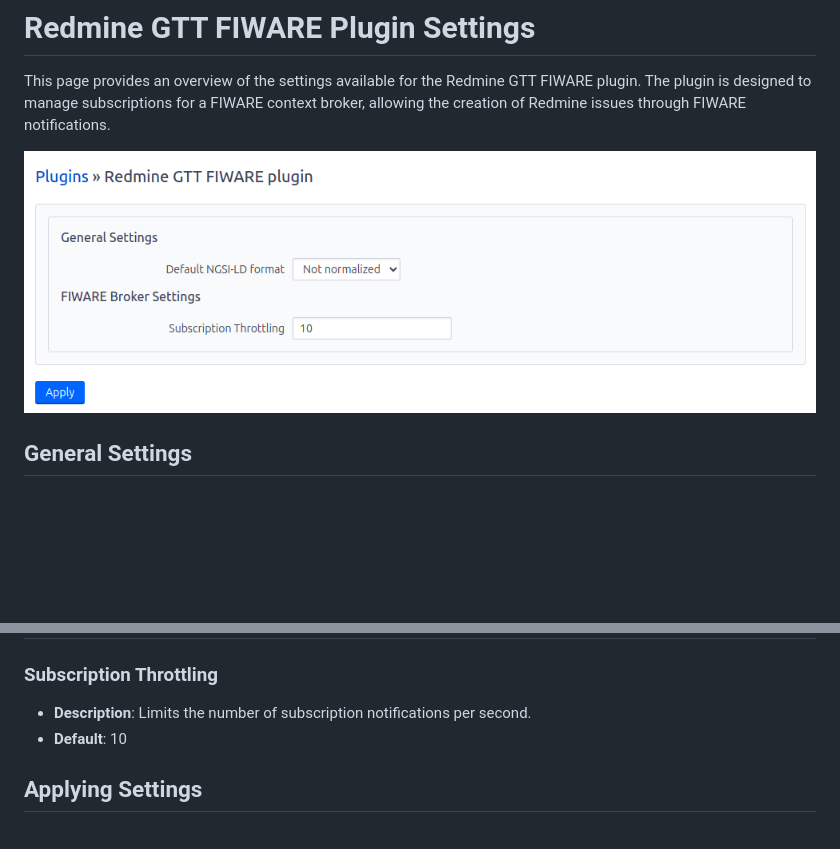
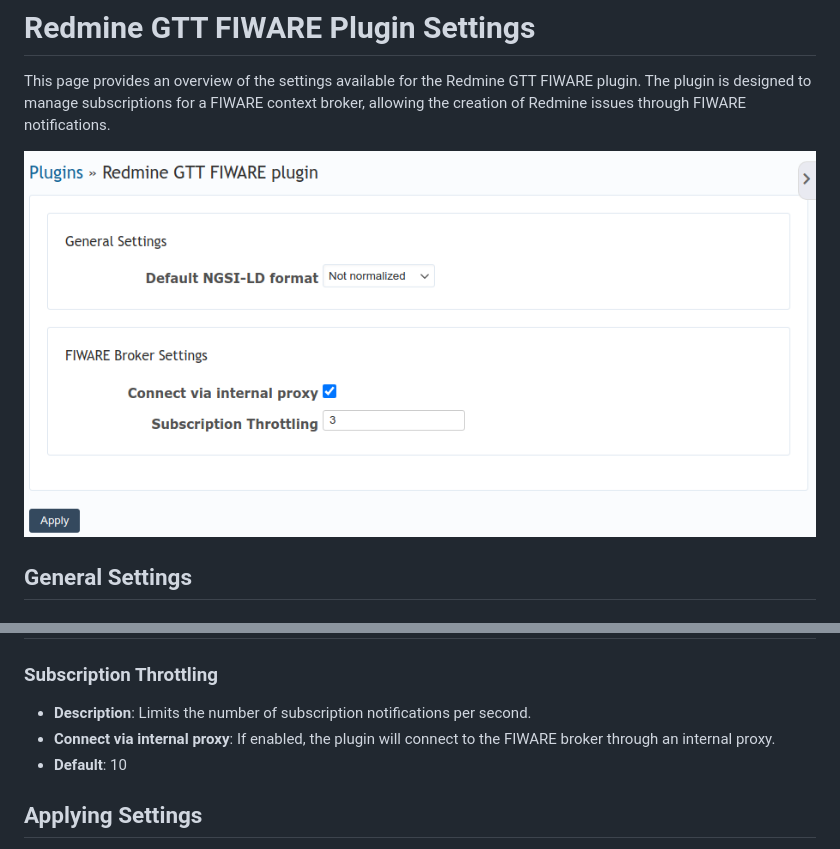
Before and after one commit to gtt-project/redmine_gtt_fiware, a Markdown page: doc/plugin_settings.md, 2 parts joined by grey strips. GitHub-like rendering; pictures changed too: doc/plugin_settings.png; blank space fills up the shorter version.

```diff
--- a/doc/plugin_settings.md
+++ b/doc/plugin_settings.md
@@ -21,6 +21,8 @@ notifications.
 ### Subscription Throttling
 
 - **Description**: Limits the number of subscription notifications per second.
+- **Connect via internal proxy**: If enabled, the plugin will connect to the
+  FIWARE broker through an internal proxy.
 - **Default**: 10
 
 ## Applying Settings
```
Also changed, not shown: doc/project_settings.md (+5 -0 lines), doc/project_settings.png.
